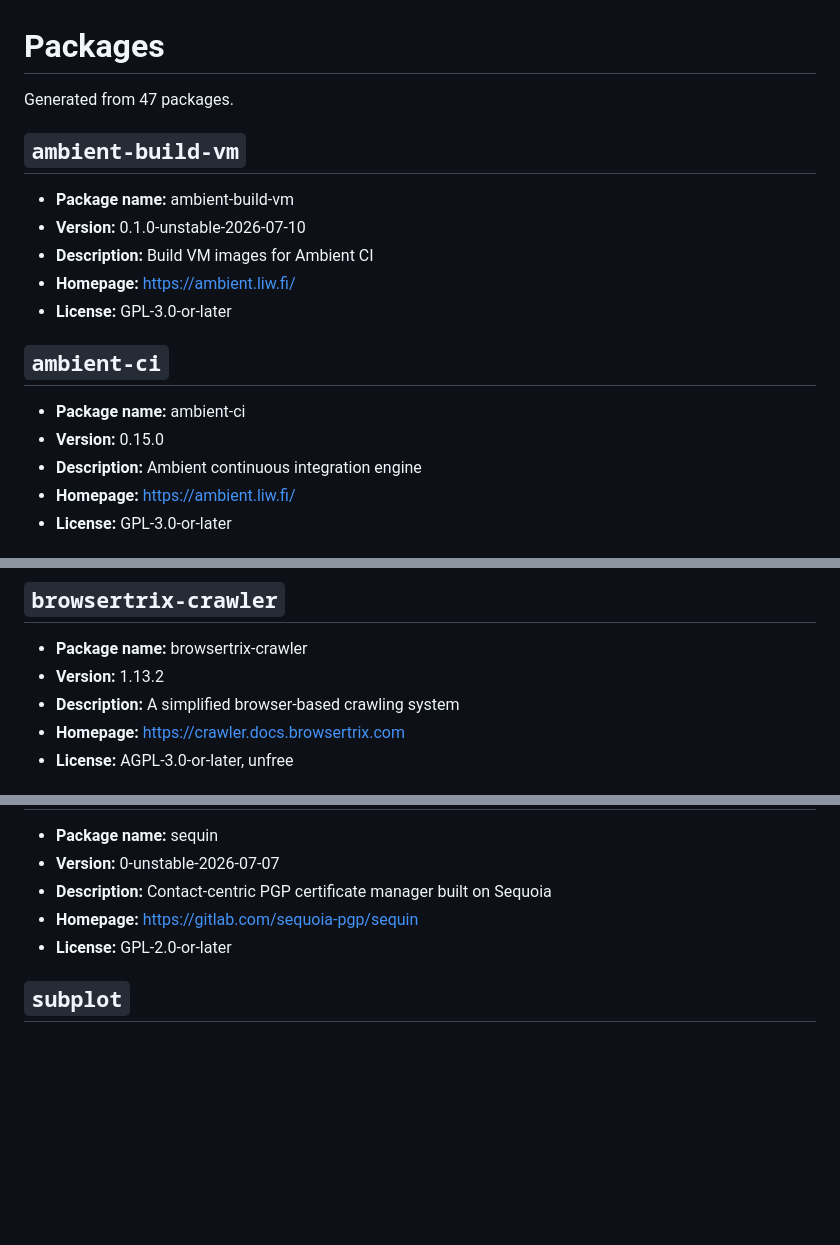
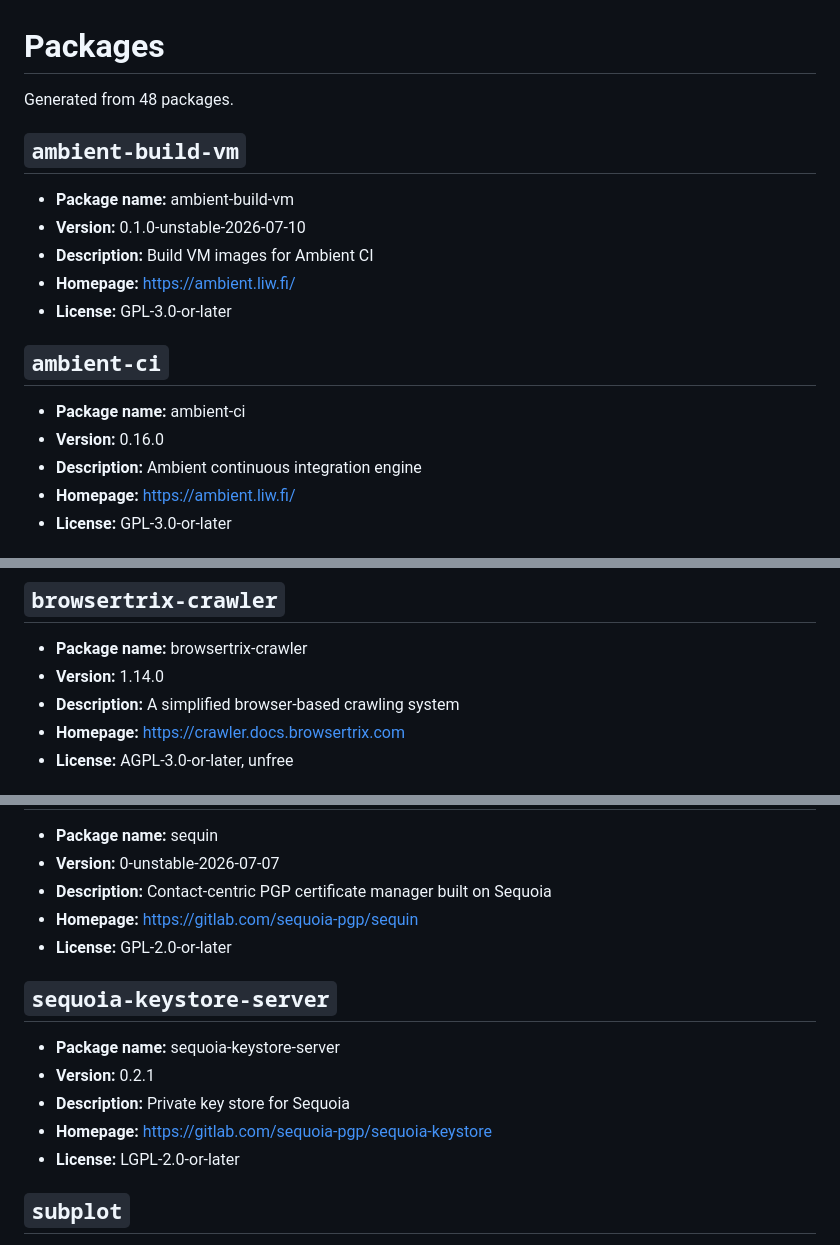
Before and after one commit to Skyb0rg007/packages, a Markdown page: NixOS/README.md, 3 parts joined by grey strips. Rendered like a GitHub page; blank space fills up the shorter version.

```diff
--- a/NixOS/README.md
+++ b/NixOS/README.md
@@ -1,6 +1,6 @@
 # Packages
 
-Generated from 47 packages.
+Generated from 48 packages.
 
 ## `ambient-build-vm`
 
@@ -13,7 +13,7 @@ Generated from 47 packages.
 ## `ambient-ci`
 
 - **Package name:** ambient-ci
-- **Version:** 0.15.0
+- **Version:** 0.16.0
 - **Description:** Ambient continuous integration engine
 - **Homepage:** [https://ambient.liw.fi/](https://ambient.liw.fi/)
 - **License:** GPL-3.0-or-later
@@ -45,7 +45,7 @@ Generated from 47 packages.
 ## `browsertrix-crawler`
 
 - **Package name:** browsertrix-crawler
-- **Version:** 1.13.2
+- **Version:** 1.14.0
 - **Description:** A simplified browser-based crawling system
 - **Homepage:** [https://crawler.docs.browsertrix.com](https://crawler.docs.browsertrix.com)
 - **License:** AGPL-3.0-or-later, unfree
@@ -310,6 +310,14 @@ Generated from 47 packages.
 - **Homepage:** [https://gitlab.com/sequoia-pgp/sequin](https://gitlab.com/sequoia-pgp/sequin)
 - **License:** GPL-2.0-or-later
 
+## `sequoia-keystore-server`
+
+- **Package name:** sequoia-keystore-server
+- **Version:** 0.2.1
+- **Description:** Private key store for Sequoia
+- **Homepage:** [https://gitlab.com/sequoia-pgp/sequoia-keystore](https://gitlab.com/sequoia-pgp/sequoia-keystore)
+- **License:** LGPL-2.0-or-later
+
 ## `subplot`
 
 - **Package name:** subplot
```
Also changed, not shown: other parts of NixOS/README.md (+2 -2 lines).
